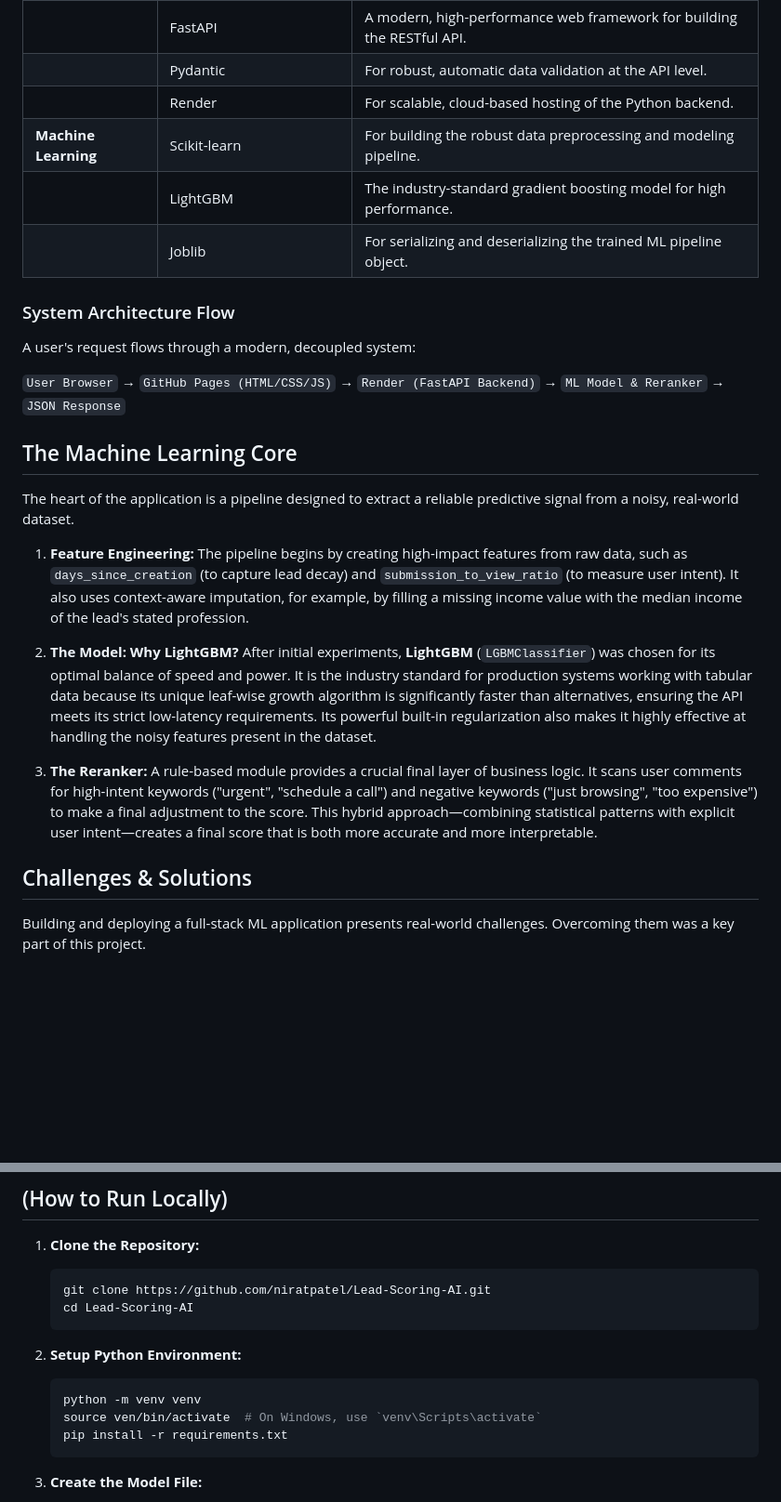
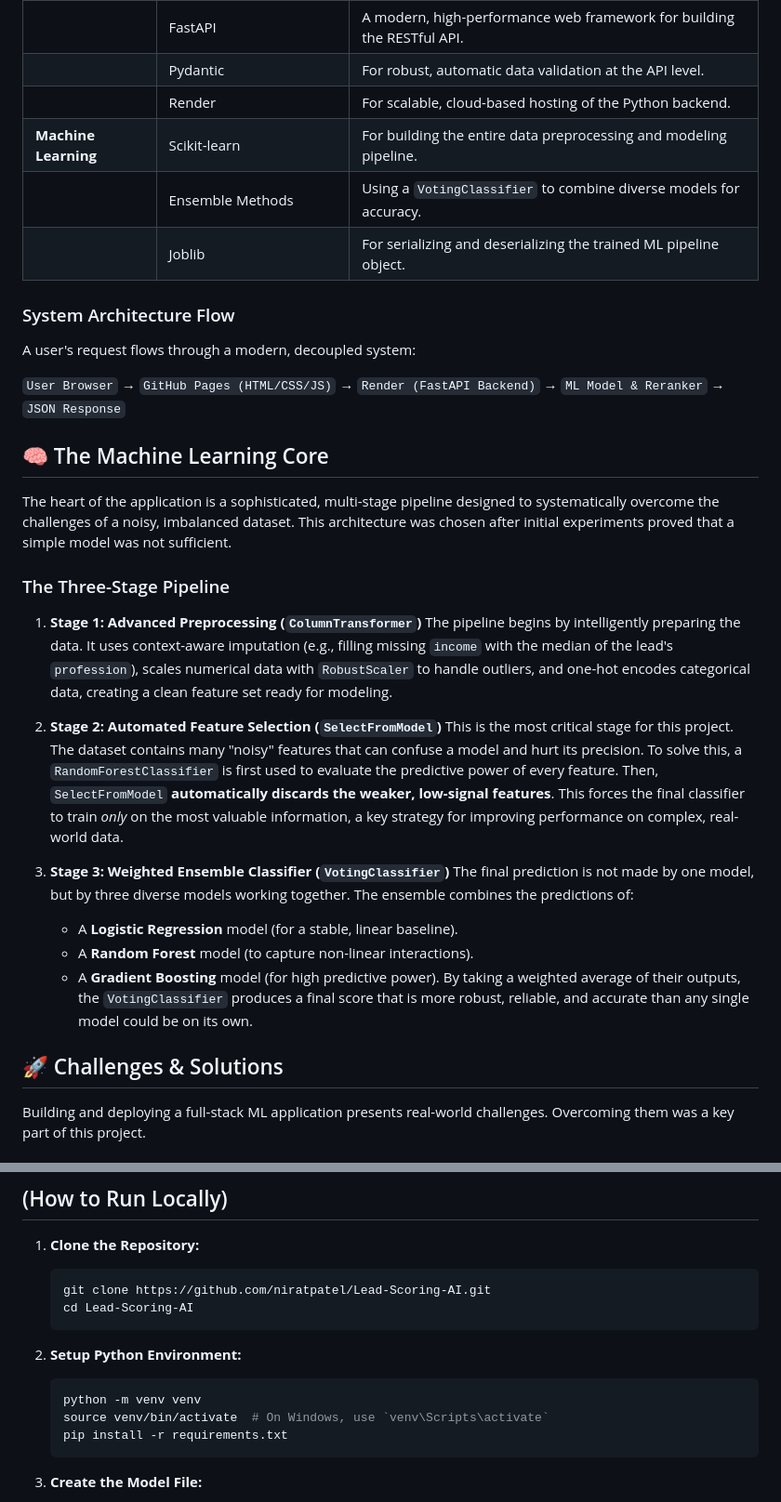
Before and after one commit to niratpatel/Lead-Scoring-AI, a Markdown page: README.md, 2 parts joined by grey strips. Shown at 93% size. Rendered like a GitHub page; blank space fills up the shorter version.

````diff
--- a/README.md
+++ b/README.md
@@ -35,8 +35,8 @@ This project was built with a professional, decoupled architecture to ensure sca
 |                    | FastAPI                       | A modern, high-performance web framework for building the RESTful API. |
 |                    | Pydantic                      | For robust, automatic data validation at the API level.                |
 |                    | Render                        | For scalable, cloud-based hosting of the Python backend.               |
-| **Machine Learning** | Scikit-learn                  | For building the robust data preprocessing and modeling pipeline.      |
-|                    | LightGBM                      | The industry-standard gradient boosting model for high performance.    |
+| **Machine Learning** | Scikit-learn                  | For building the entire data preprocessing and modeling pipeline.      |
+|                    | Ensemble Methods              | Using a `VotingClassifier` to combine diverse models for accuracy.     |
 |                    | Joblib                        | For serializing and deserializing the trained ML pipeline object.      |
 
 ### System Architecture Flow
@@ -45,17 +45,26 @@ A user's request flows through a modern, decoupled system:
 
 `User Browser` → `GitHub Pages (HTML/CSS/JS)` → `Render (FastAPI Backend)` → `ML Model & Reranker` → `JSON Response`
 
-## The Machine Learning Core
+## 🧠 The Machine Learning Core
 
-The heart of the application is a pipeline designed to extract a reliable predictive signal from a noisy, real-world dataset.
+The heart of the application is a sophisticated, multi-stage pipeline designed to systematically overcome the challenges of a noisy, imbalanced dataset. This architecture was chosen after initial experiments proved that a simple model was not sufficient.
 
-1.  **Feature Engineering:** The pipeline begins by creating high-impact features from raw data, such as `days_since_creation` (to capture lead decay) and `submission_to_view_ratio` (to measure user intent). It also uses context-aware imputation, for example, by filling a missing income value with the median income of the lead's stated profession.
+### The Three-Stage Pipeline
 
-2.  **The Model: Why LightGBM?** After initial experiments, **LightGBM** (`LGBMClassifier`) was chosen for its optimal balance of speed and power. It is the industry standard for production systems working with tabular data because its unique leaf-wise growth algorithm is significantly faster than alternatives, ensuring the API meets its strict low-latency requirements. Its powerful built-in regularization also makes it highly effective at handling the noisy features present in the dataset.
+1.  **Stage 1: Advanced Preprocessing (`ColumnTransformer`)**
+    The pipeline begins by intelligently preparing the data. It uses context-aware imputation (e.g., filling missing `income` with the median of the lead's `profession`), scales numerical data with `RobustScaler` to handle outliers, and one-hot encodes categorical data, creating a clean feature set ready for modeling.
 
-3.  **The Reranker:** A rule-based module provides a crucial final layer of business logic. It scans user comments for high-intent keywords ("urgent", "schedule a call") and negative keywords ("just browsing", "too expensive") to make a final adjustment to the score. This hybrid approach—combining statistical patterns with explicit user intent—creates a final score that is both more accurate and more interpretable.
+2.  **Stage 2: Automated Feature Selection (`SelectFromModel`)**
+    This is the most critical stage for this project. The dataset contains many "noisy" features that can confuse a model and hurt its precision. To solve this, a `RandomForestClassifier` is first used to evaluate the predictive power of every feature. Then, `SelectFromModel` **automatically discards the weaker, low-signal features**. This forces the final classifier to train *only* on the most valuable information, a key strategy for improving performance on complex, real-world data.
 
-## Challenges & Solutions
+3.  **Stage 3: Weighted Ensemble Classifier (`VotingClassifier`)**
+    The final prediction is not made by one model, but by three diverse models working together. The ensemble combines the predictions of:
+    -   A **Logistic Regression** model (for a stable, linear baseline).
+    -   A **Random Forest** model (to capture non-linear interactions).
+    -   A **Gradient Boosting** model (for high predictive power).
+    By taking a weighted average of their outputs, the `VotingClassifier` produces a final score that is more robust, reliable, and accurate than any single model could be on its own.
+
+## 🚀 Challenges & Solutions
 
 Building and deploying a full-stack ML application presents real-world challenges. Overcoming them was a key part of this project.
 
@@ -80,7 +89,7 @@ Building and deploying a full-stack ML application presents real-world challenge
 2.  **Setup Python Environment:**
     ```bash
     python -m venv venv
-    source ven/bin/activate  # On Windows, use `venv\Scripts\activate`
+    source venv/bin/activate  # On Windows, use `venv\Scripts\activate`
     pip install -r requirements.txt
     ```
 
````
Also changed, not shown: other parts of README.md (+7 -7 lines).
